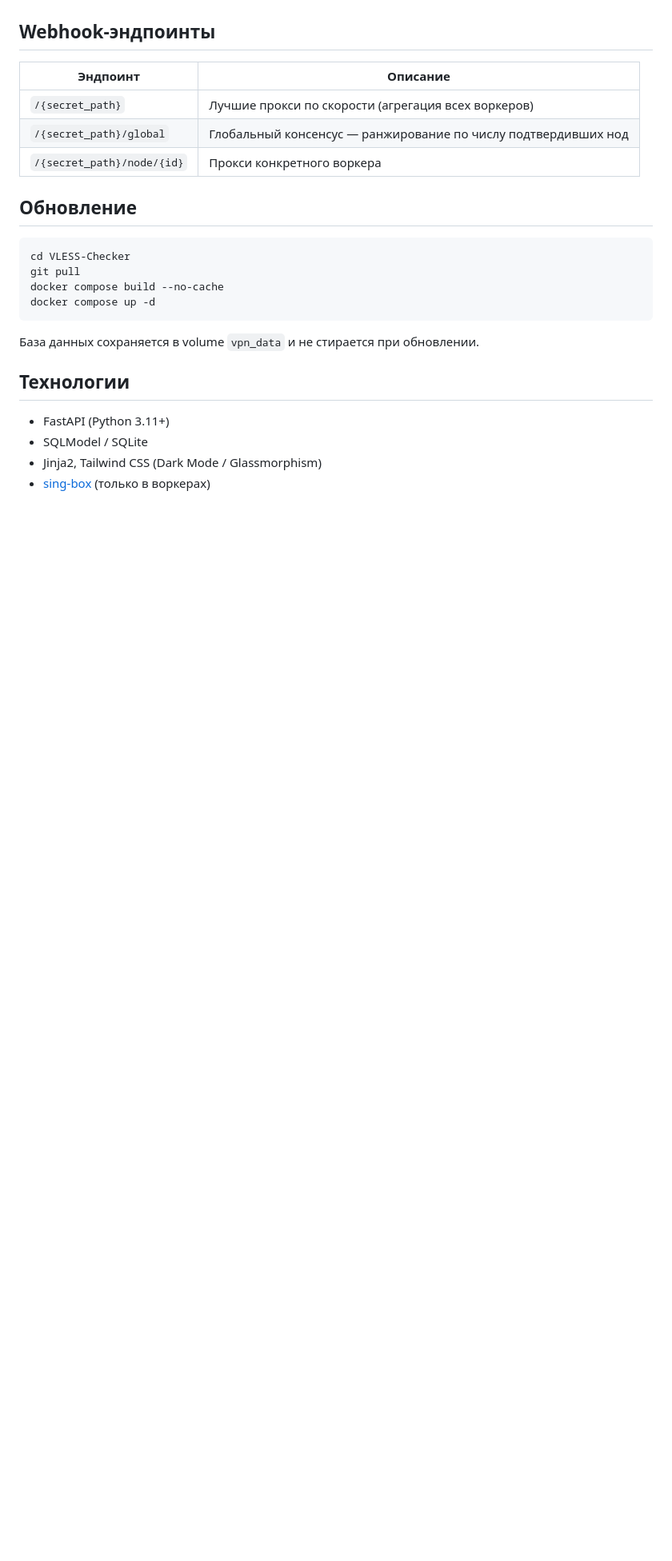
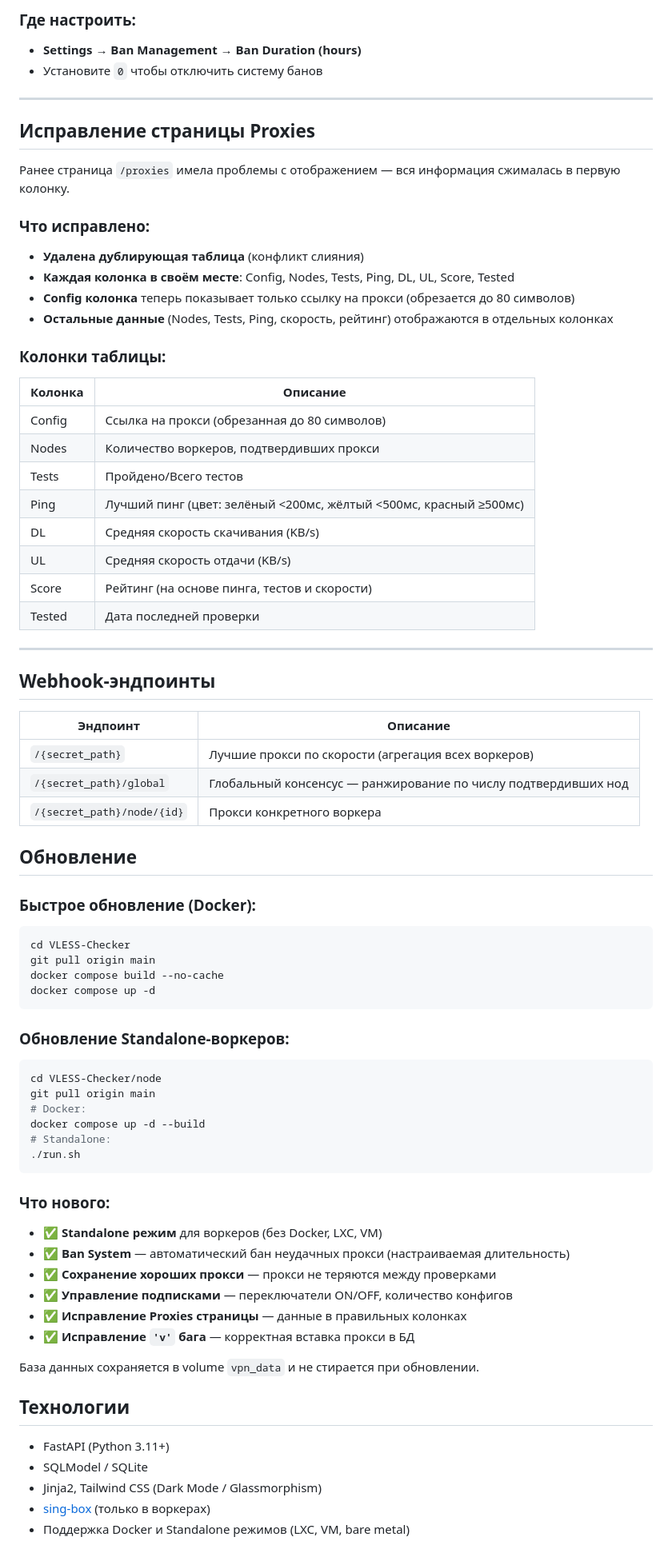
Before and after one commit to GoGoButters/VLESS-Checker, a Markdown page: README.md, the part around one of its changes. Shown at 80% size. Rendered like a GitHub page; blank space fills up the shorter version.

````diff
--- a/README.md
+++ b/README.md
@@ -155,3 +190,32 @@ nano .env
+### Где настроить:
+- **Settings** → **Ban Management** → **Ban Duration (hours)**
+- Установите `0` чтобы отключить систему банов
+
+---
+
+## Исправление страницы Proxies
+
+Ранее страница `/proxies` имела проблемы с отображением — вся информация сжималась в первую колонку.
+
+### Что исправлено:
+- **Удалена дублирующая таблица** (конфликт слияния)
+- **Каждая колонка в своём месте**: Config, Nodes, Tests, Ping, DL, UL, Score, Tested
+- **Config колонка** теперь показывает только ссылку на прокси (обрезается до 80 символов)
+- **Остальные данные** (Nodes, Tests, Ping, скорость, рейтинг) отображаются в отдельных колонках
+
+### Колонки таблицы:
+| Колонка | Описание |
+|---|---|
+| Config | Ссылка на прокси (обрезанная до 80 символов) |
+| Nodes | Количество воркеров, подтвердивших прокси |
+| Tests | Пройдено/Всего тестов |
+| Ping | Лучший пинг (цвет: зелёный <200мс, жёлтый <500мс, красный ≥500мс) |
+| DL | Средняя скорость скачивания (KB/s) |
+| UL | Средняя скорость отдачи (KB/s) |
+| Score | Рейтинг (на основе пинга, тестов и скорости) |
+| Tested | Дата последней проверки |
+
+---
 
 ## Webhook-эндпоинты
 
@@ -163,12 +227,31 @@ nano .env
 
 ## Обновление
 
+### Быстрое обновление (Docker):
 ```bash
 cd VLESS-Checker
-git pull
+git pull origin main
 docker compose build --no-cache
 docker compose up -d
 ```
+
+### Обновление Standalone-воркеров:
+```bash
+cd VLESS-Checker/node
+git pull origin main
+# Docker:
+docker compose up -d --build
+# Standalone:
+./run.sh
+```
+
+### Что нового:
+- ✅ **Standalone режим** для воркеров (без Docker, LXC, VM)
+- ✅ **Ban System** — автоматический бан неудачных прокси (настраиваемая длительность)
+- ✅ **Сохранение хороших прокси** — прокси не теряются между проверками
+- ✅ **Управление подписками** — переключатели ON/OFF, количество конфигов
+- ✅ **Исправление Proxies страницы** — данные в правильных колонках
+- ✅ **Исправление `'v'` бага** — корректная вставка прокси в БД
 
 База данных сохраняется в volume `vpn_data` и не стирается при обновлении.
 
@@ -177,3 +260,4 @@ docker compose up -d
 - SQLModel / SQLite
 - Jinja2, Tailwind CSS (Dark Mode / Glassmorphism)
 - [sing-box](https://github.com/SagerNet/sing-box) (только в воркерах)
+- Поддержка Docker и Standalone режимов (LXC, VM, bare metal)
````
Also changed, not shown: other parts of README.md (+38 -3 lines).
